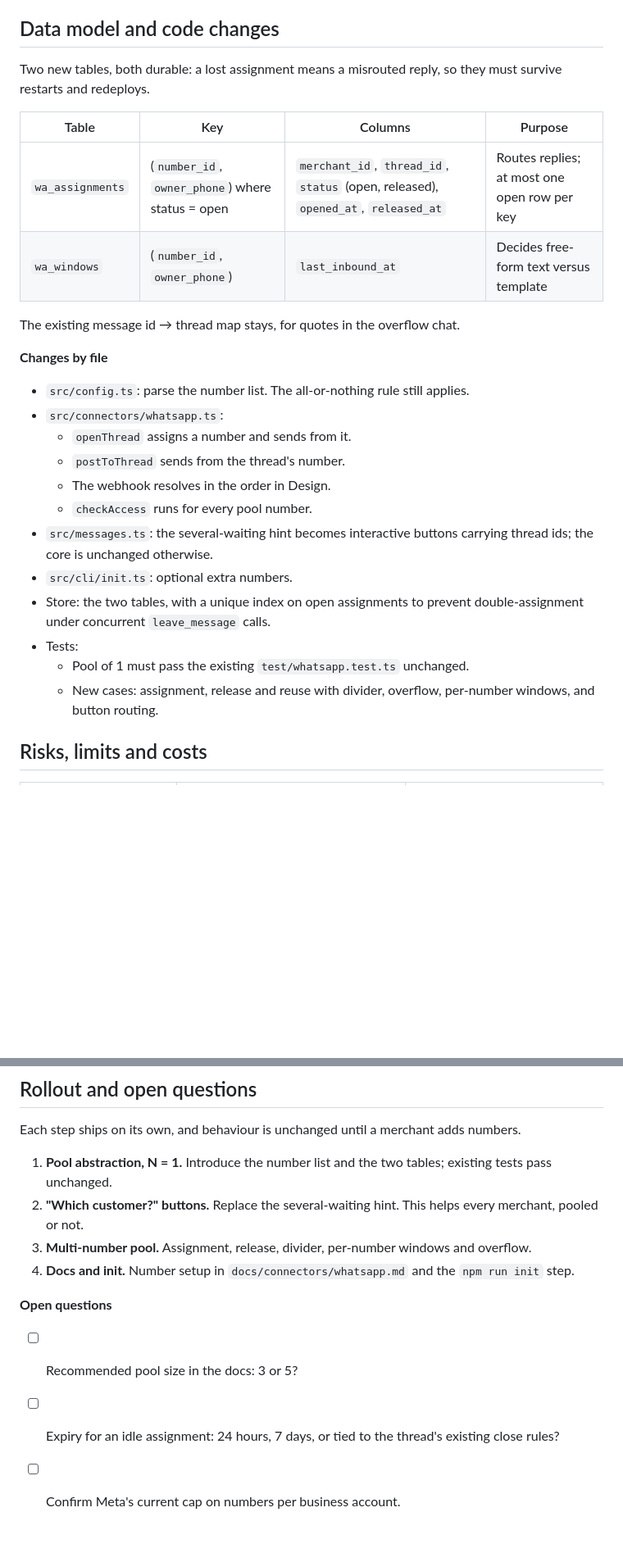
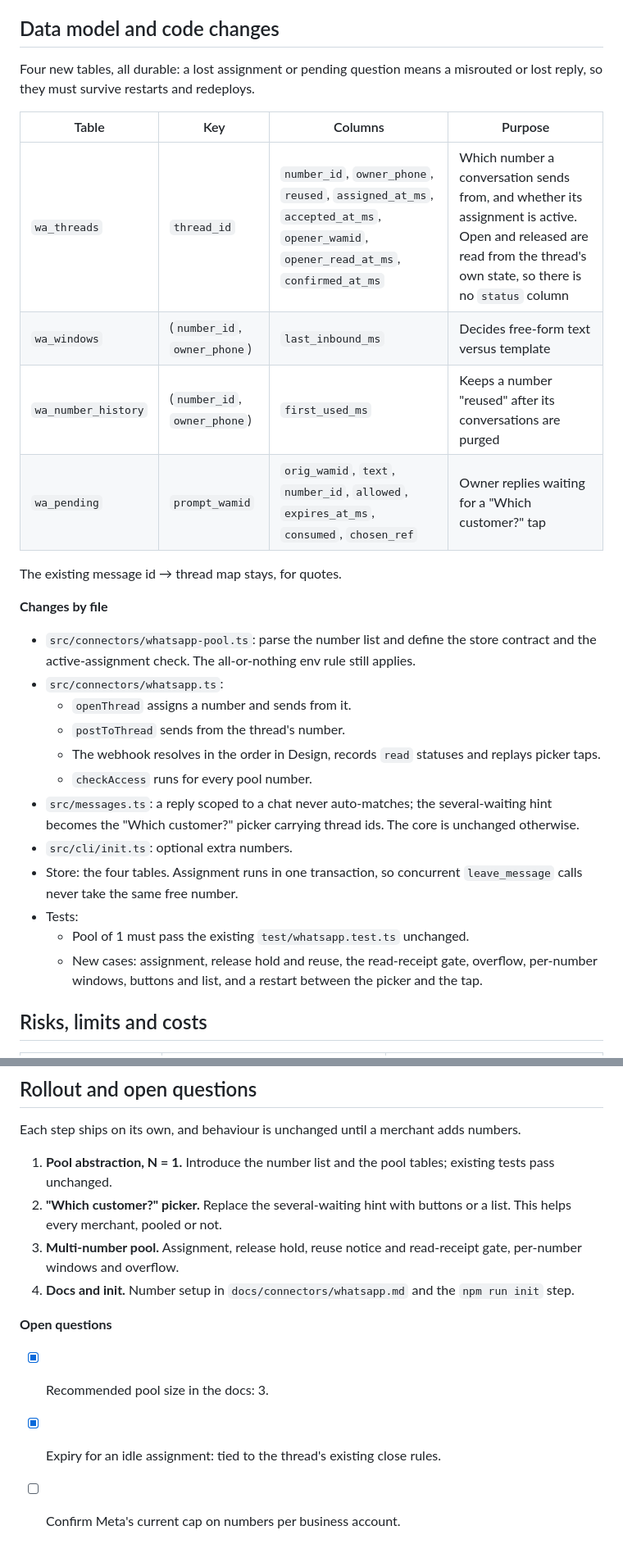
Before and after one commit to mudroom-ai/gateway, a Markdown page: docs/design/whatsapp-number-pool.md, 2 parts joined by grey strips. Shown at 82% size. GitHub-like rendering; blank space fills up the shorter version.

```diff
--- a/docs/design/whatsapp-number-pool.md
+++ b/docs/design/whatsapp-number-pool.md
@@ -69,29 +84,31 @@ A conversation holds one pool number for its life, and each number holds at most
 
 ## Data model and code changes
 
-Two new tables, both durable: a lost assignment means a misrouted reply, so they must survive restarts and redeploys.
+Four new tables, all durable: a lost assignment or pending question means a misrouted or lost reply, so they must survive restarts and redeploys.
 
 | Table | Key | Columns | Purpose |
 | --- | --- | --- | --- |
-| `wa_assignments` | (`number_id`, `owner_phone`) where status = open | `merchant_id`, `thread_id`, `status` (open, released), `opened_at`, `released_at` | Routes replies; at most one open row per key |
-| `wa_windows` | (`number_id`, `owner_phone`) | `last_inbound_at` | Decides free-form text versus template |
+| `wa_threads` | `thread_id` | `number_id`, `owner_phone`, `reused`, `assigned_at_ms`, `accepted_at_ms`, `opener_wamid`, `opener_read_at_ms`, `confirmed_at_ms` | Which number a conversation sends from, and whether its assignment is active. Open and released are read from the thread's own state, so there is no `status` column |
+| `wa_windows` | (`number_id`, `owner_phone`) | `last_inbound_ms` | Decides free-form text versus template |
+| `wa_number_history` | (`number_id`, `owner_phone`) | `first_used_ms` | Keeps a number "reused" after its conversations are purged |
+| `wa_pending` | `prompt_wamid` | `orig_wamid`, `text`, `number_id`, `allowed`, `expires_at_ms`, `consumed`, `chosen_ref` | Owner replies waiting for a "Which customer?" tap |
 
-The existing message id → thread map stays, for quotes in the overflow chat.
+The existing message id → thread map stays, for quotes.
 
 **Changes by file**
 
-- `src/config.ts`: parse the number list. The all-or-nothing rule still applies.
+- `src/connectors/whatsapp-pool.ts`: parse the number list and define the store contract and the active-assignment check. The all-or-nothing env rule still applies.
 - `src/connectors/whatsapp.ts`:
   - `openThread` assigns a number and sends from it.
   - `postToThread` sends from the thread's number.
-  - The webhook resolves in the order in Design.
+  - The webhook resolves in the order in Design, records `read` statuses and replays picker taps.
   - `checkAccess` runs for every pool number.
-- `src/messages.ts`: the several-waiting hint becomes interactive buttons carrying thread ids; the core is unchanged otherwise.
+- `src/messages.ts`: a reply scoped to a chat never auto-matches; the several-waiting hint becomes the "Which customer?" picker carrying thread ids. The core is unchanged otherwise.
 - `src/cli/init.ts`: optional extra numbers.
-- Store: the two tables, with a unique index on open assignments to prevent double-assignment under concurrent `leave_message` calls.
+- Store: the four tables. Assignment runs in one transaction, so concurrent `leave_message` calls never take the same free number.
 - Tests:
   - Pool of 1 must pass the existing `test/whatsapp.test.ts` unchanged.
-  - New cases: assignment, release and reuse with divider, overflow, per-number windows, and button routing.
+  - New cases: assignment, release hold and reuse, the read-receipt gate, overflow, per-number windows, buttons and list, and a restart between the picker and the tap.
 
 ## Risks, limits and costs
 
@@ -122,13 +141,13 @@ The existing message id → thread map stays, for quotes in the overflow chat.
 
 Each step ships on its own, and behaviour is unchanged until a merchant adds numbers.
 
-1. **Pool abstraction, N = 1.** Introduce the number list and the two tables; existing tests pass unchanged.
-2. **"Which customer?" buttons.** Replace the several-waiting hint. This helps every merchant, pooled or not.
-3. **Multi-number pool.** Assignment, release, divider, per-number windows and overflow.
+1. **Pool abstraction, N = 1.** Introduce the number list and the pool tables; existing tests pass unchanged.
+2. **"Which customer?" picker.** Replace the several-waiting hint with buttons or a list. This helps every merchant, pooled or not.
+3. **Multi-number pool.** Assignment, release hold, reuse notice and read-receipt gate, per-number windows and overflow.
 4. **Docs and init.** Number setup in `docs/connectors/whatsapp.md` and the `npm run init` step.
 
 **Open questions**
 
-- [ ] Recommended pool size in the docs: 3 or 5?
-- [ ] Expiry for an idle assignment: 24 hours, 7 days, or tied to the thread's existing close rules?
+- [x] Recommended pool size in the docs: 3.
+- [x] Expiry for an idle assignment: tied to the thread's existing close rules.
 - [ ] Confirm Meta's current cap on numbers per business account.
```
Also changed, not shown: other parts of docs/design/whatsapp-number-pool.md (+32 -15 lines).
